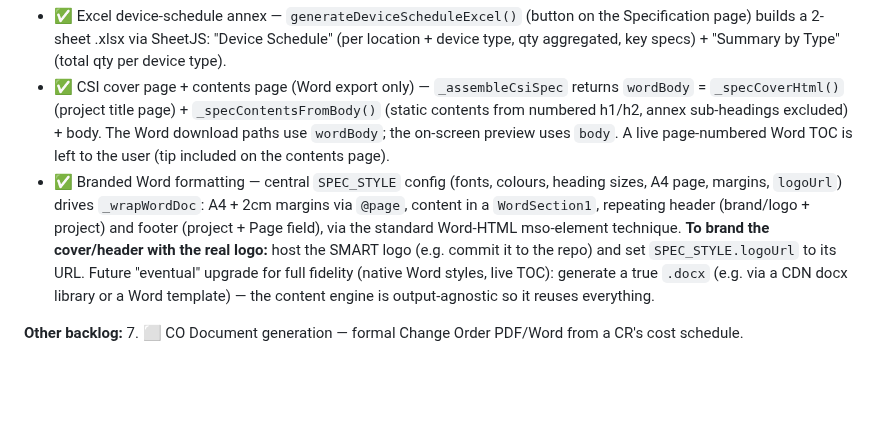
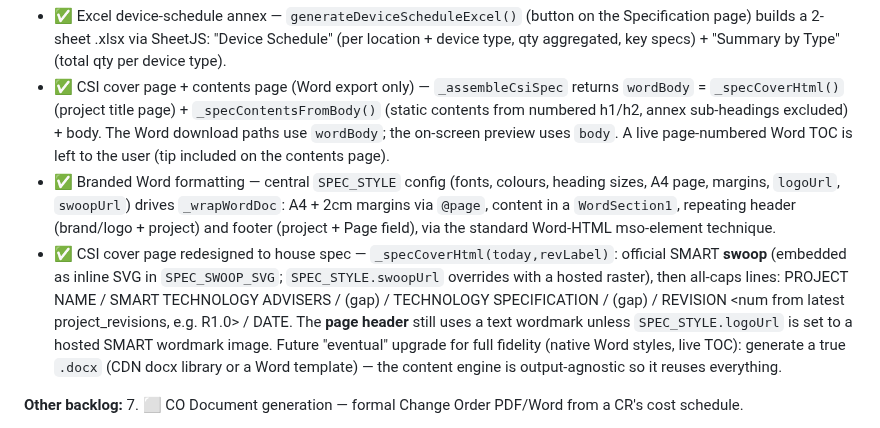
Before and after one commit to owstshane/Smart-Specification-Platform, a Markdown page: CLAUDE.md, the part around the change. Drawn GitHub-style; blank space fills up the shorter version.

Commit message:
Docs: note embedded swoop on cover + swoopUrl/logoUrl
Co-Authored-By: Claude Opus 4.8 <noreply@anthropic.com>

```diff
--- a/CLAUDE.md
+++ b/CLAUDE.md
@@ -222,7 +222,8 @@ AVoIP role is a simple demand/supply headcount in Zone Summary — no port-level
 **Done:**
 - ✅ Excel device-schedule annex — `generateDeviceScheduleExcel()` (button on the Specification page) builds a 2-sheet .xlsx via SheetJS: "Device Schedule" (per location + device type, qty aggregated, key specs) + "Summary by Type" (total qty per device type).
 - ✅ CSI cover page + contents page (Word export only) — `_assembleCsiSpec` returns `wordBody` = `_specCoverHtml()` (project title page) + `_specContentsFromBody()` (static contents from numbered h1/h2, annex sub-headings excluded) + body. The Word download paths use `wordBody`; the on-screen preview uses `body`. A live page-numbered Word TOC is left to the user (tip included on the contents page).
-- ✅ Branded Word formatting — central `SPEC_STYLE` config (fonts, colours, heading sizes, A4 page, margins, `logoUrl`) drives `_wrapWordDoc`: A4 + 2cm margins via `@page`, content in a `WordSection1`, repeating header (brand/logo + project) and footer (project + Page field), via the standard Word-HTML mso-element technique. **To brand the cover/header with the real logo:** host the SMART logo (e.g. commit it to the repo) and set `SPEC_STYLE.logoUrl` to its URL. Future "eventual" upgrade for full fidelity (native Word styles, live TOC): generate a true `.docx` (e.g. via a CDN docx library or a Word template) — the content engine is output-agnostic so it reuses everything.
+- ✅ Branded Word formatting — central `SPEC_STYLE` config (fonts, colours, heading sizes, A4 page, margins, `logoUrl`, `swoopUrl`) drives `_wrapWordDoc`: A4 + 2cm margins via `@page`, content in a `WordSection1`, repeating header (brand/logo + project) and footer (project + Page field), via the standard Word-HTML mso-element technique.
+- ✅ CSI cover page redesigned to house spec — `_specCoverHtml(today,revLabel)`: official SMART **swoop** (embedded as inline SVG in `SPEC_SWOOP_SVG`; `SPEC_STYLE.swoopUrl` overrides with a hosted raster), then all-caps lines: PROJECT NAME / SMART TECHNOLOGY ADVISERS / (gap) / TECHNOLOGY SPECIFICATION / (gap) / REVISION <num from latest project_revisions, e.g. R1.0> / DATE. The **page header** still uses a text wordmark unless `SPEC_STYLE.logoUrl` is set to a hosted SMART wordmark image. Future "eventual" upgrade for full fidelity (native Word styles, live TOC): generate a true `.docx` (CDN docx library or a Word template) — the content engine is output-agnostic so it reuses everything.
 
 **Other backlog:**
 7. ⬜ CO Document generation — formal Change Order PDF/Word from a CR's cost schedule.
```
